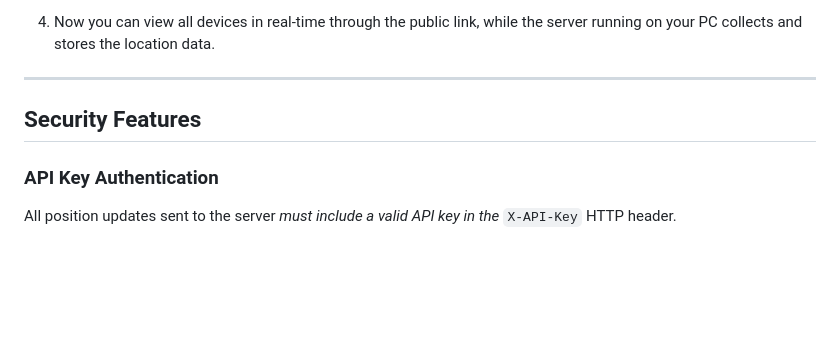
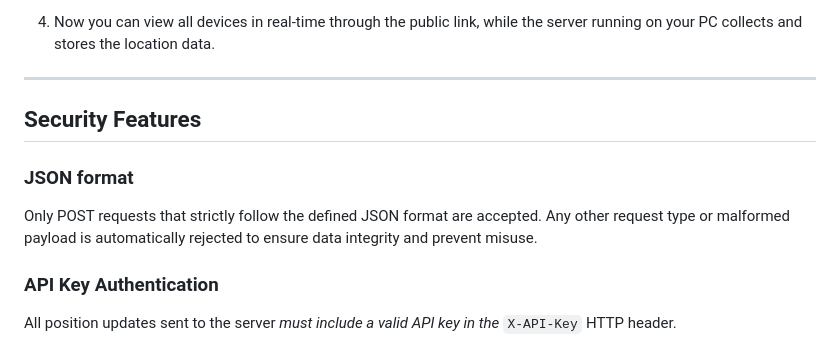
Before and after one commit to Uriel-SG/WinTrack, a Markdown page: README.md, the part around the change. GitHub-like rendering; blank space fills up the shorter version.

Commit message:
Document JSON format requirements for POST requests
Added information about JSON format requirements for POST requests.

```diff
--- a/README.md
+++ b/README.md
@@ -144,6 +144,10 @@ In order to monitor multiple PCs from different networks (e.g., outside your loc
 
 ## Security Features
 
+### JSON format
+Only POST requests that strictly follow the defined JSON format are accepted.
+Any other request type or malformed payload is automatically rejected to ensure data integrity and prevent misuse.
+
 ### API Key Authentication
 All position updates sent to the server *must include a valid API key in the* `X-API-Key` HTTP header.
 
```
